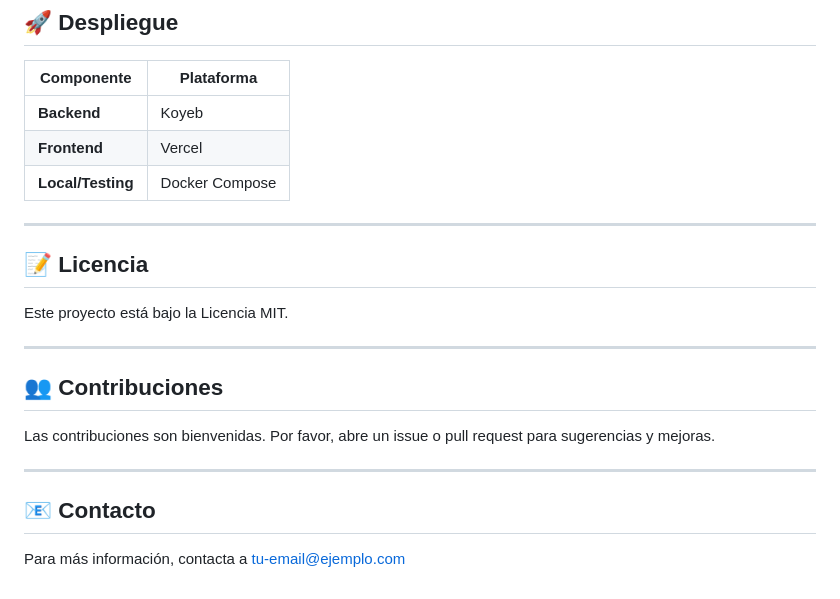
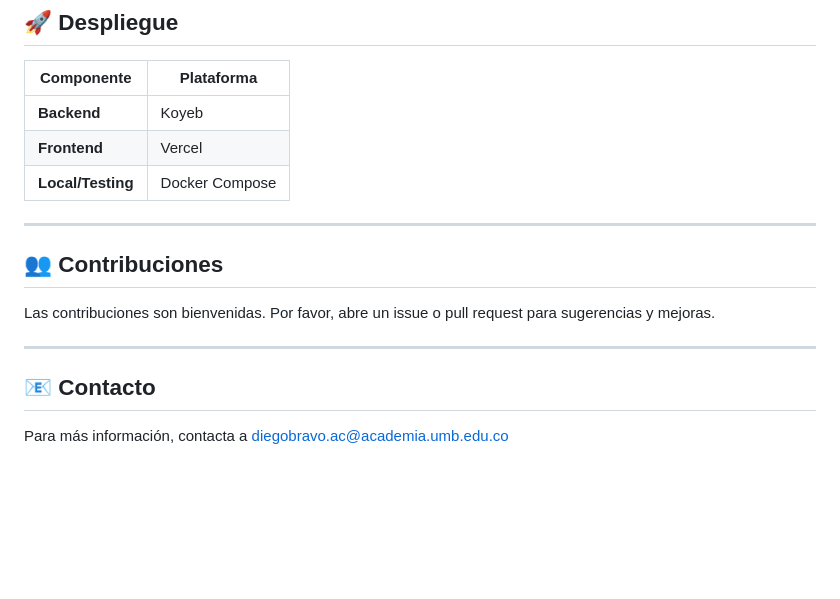
Before and after one commit to dab960405/book-social-proyect, a Markdown page: README.md, the part around the change. Drawn GitHub-style; blank space fills up the shorter version.

Commit message:
Update README by removing license and changing contact
Removed license section and updated contact email.

```diff
--- a/README.md
+++ b/README.md
@@ -175,11 +175,7 @@ Automatización completa del flujo de desarrollo.
 
 ---
 
-## 📝 Licencia
 
-Este proyecto está bajo la Licencia MIT.
-
----
 
 ## 👥 Contribuciones
 
@@ -189,4 +185,4 @@ Las contribuciones son bienvenidas. Por favor, abre un issue o pull request para
 
 ## 📧 Contacto
 
-Para más información, contacta a [tu-email@ejemplo.com](mailto:tu-email@ejemplo.com)
+Para más información, contacta a diegobravo.ac@academia.umb.edu.co
```
